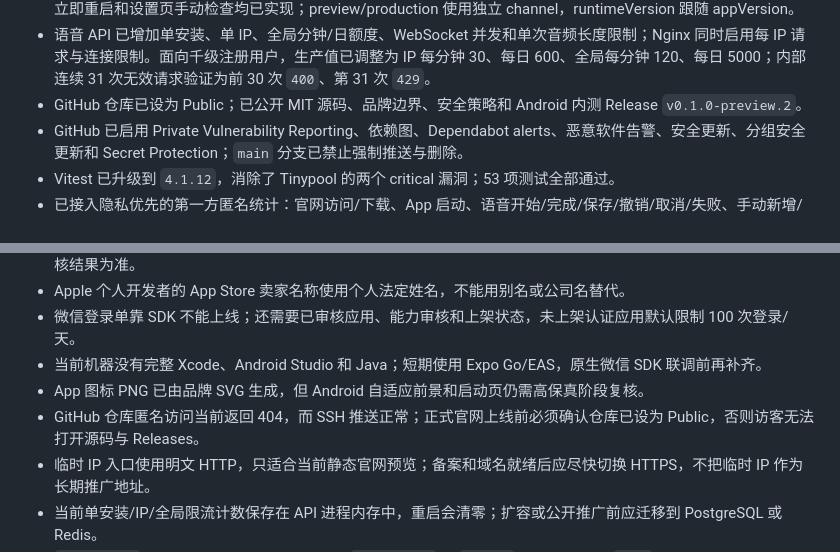
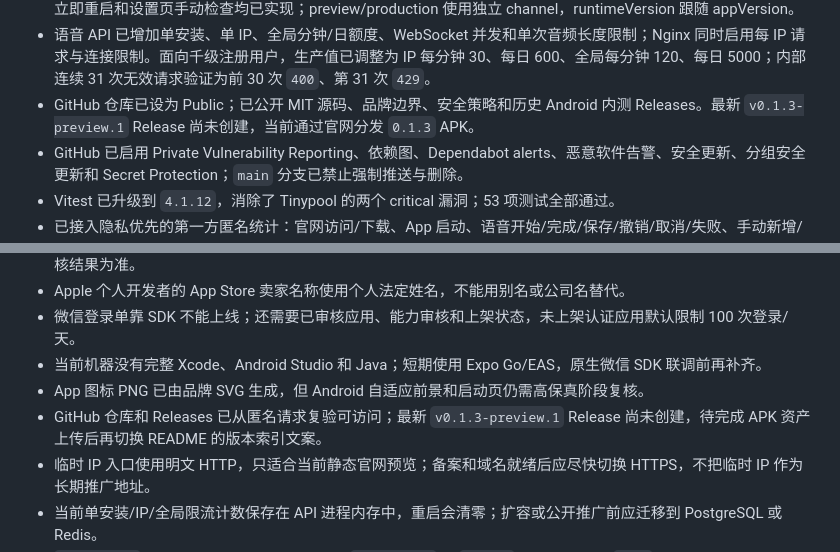
Before and after one commit to zhixiang-luo/shengzhang, a Markdown page: docs/HANDOFF.md, 2 parts joined by grey strips. Rendered like a GitHub page.

Commit message:
docs: refresh release status after 0.1.3 deployment

```diff
--- a/docs/HANDOFF.md
+++ b/docs/HANDOFF.md
@@ -90,7 +90,7 @@
 - Android 内测 APK 已上传到官网 `/downloads/shengzhang-android-preview.apk`，访客不需要 Expo 或 GitHub 账户即可直接下载；当前为 `0.1.3`，服务器端 SHA-256 与内测构建一致。
 - App 已升级到 `0.1.3` 并接入 `expo-updates` + EAS Update：启动自动检查、回到前台限频检查、下载完成提示、立即重启和设置页手动检查均已实现；preview/production 使用独立 channel，runtimeVersion 跟随 appVersion。
 - 语音 API 已增加单安装、单 IP、全局分钟/日额度、WebSocket 并发和单次音频长度限制；Nginx 同时启用每 IP 请求与连接限制。面向千级注册用户，生产值已调整为 IP 每分钟 30、每日 600、全局每分钟 120、每日 5000；内部连续 31 次无效请求验证为前 30 次 `400`、第 31 次 `429`。
-- GitHub 仓库已设为 Public；已公开 MIT 源码、品牌边界、安全策略和 Android 内测 Release `v0.1.0-preview.2`。
+- GitHub 仓库已设为 Public；已公开 MIT 源码、品牌边界、安全策略和历史 Android 内测 Releases。最新 `v0.1.3-preview.1` Release 尚未创建，当前通过官网分发 `0.1.3` APK。
 - GitHub 已启用 Private Vulnerability Reporting、依赖图、Dependabot alerts、恶意软件告警、安全更新、分组安全更新和 Secret Protection；`main` 分支已禁止强制推送与删除。
 - Vitest 已升级到 `4.1.12`，消除了 Tinypool 的两个 critical 漏洞；53 项测试全部通过。
 - 已接入隐私优先的第一方匿名统计：官网访问/下载、App 启动、语音开始/完成/保存/撤销/取消/失败、手动新增/编辑/删除、统计、分类和设置事件。事件只包含固定名称、平台、版本、条数、耗时和错误原因；金额、分类名、备注、转写和录音不上报。
@@ -156,7 +156,7 @@
 - 微信登录单靠 SDK 不能上线；还需要已审核应用、能力审核和上架状态，未上架认证应用默认限制 100 次登录/天。
 - 当前机器没有完整 Xcode、Android Studio 和 Java；短期使用 Expo Go/EAS，原生微信 SDK 联调前再补齐。
 - App 图标 PNG 已由品牌 SVG 生成，但 Android 自适应前景和启动页仍需高保真阶段复核。
-- GitHub 仓库匿名访问当前返回 404，而 SSH 推送正常；正式官网上线前必须确认仓库已设为 Public，否则访客无法打开源码与 Releases。
+- GitHub 仓库和 Releases 已从匿名请求复验可访问；最新 `v0.1.3-preview.1` Release 尚未创建，待完成 APK 资产上传后再切换 README 的版本索引文案。
 - 临时 IP 入口使用明文 HTTP，只适合当前静态官网预览；备案和域名就绪后应尽快切换 HTTPS，不把临时 IP 作为长期推广地址。
 - 当前单安装/IP/全局限流计数保存在 API 进程内存中，重启会清零；扩容或公开推广前应迁移到 PostgreSQL 或 Redis。
 - `pnpm audit` 仍报告 Expo CLI 传递依赖中的 `node-forge` 与 `braces` 高危项，以及 `uuid` 中危项；当前上游没有可用补丁，它们位于本地/EAS 构建工具链，不进入语音 API 请求路径或运行时移动包，由 Dependabot 持续跟踪。
```
Also changed, not shown: other parts of docs/HANDOFF.md (+1 -1 lines), docs/27-official-website.md (+2 -2 lines).
